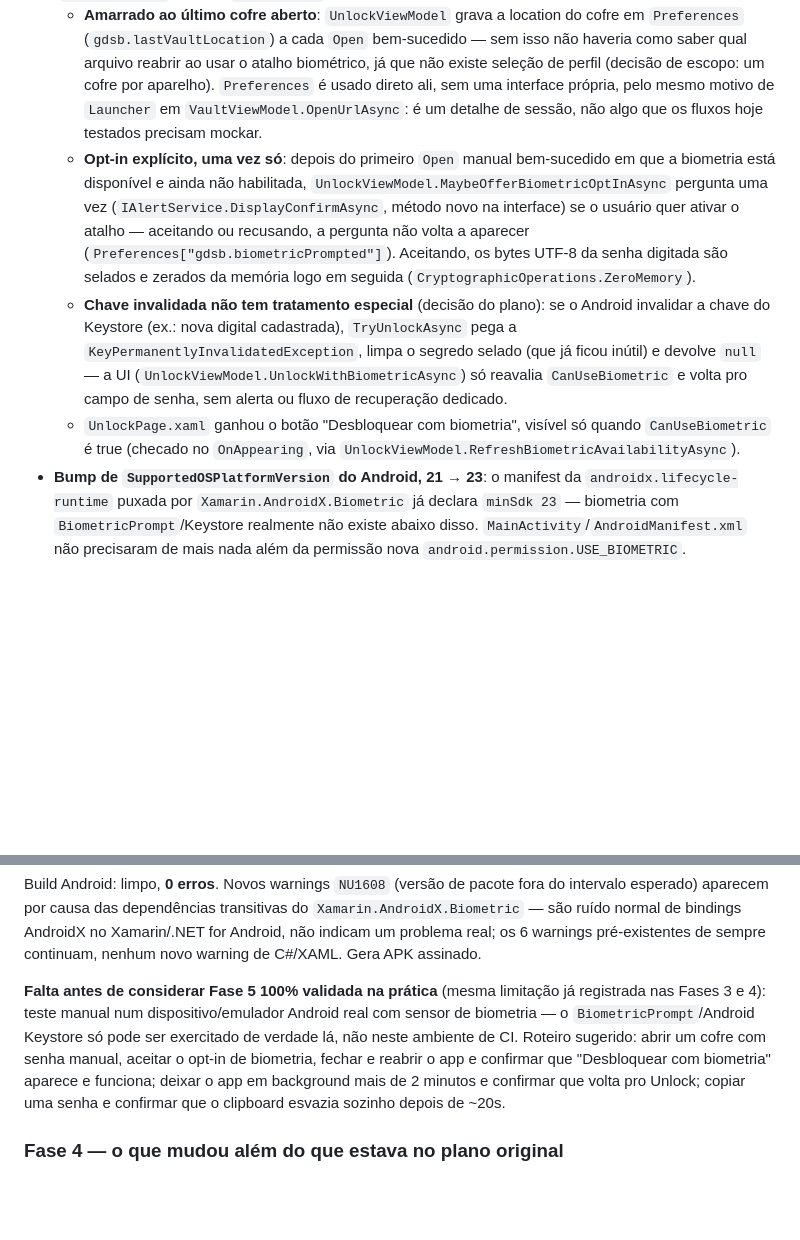
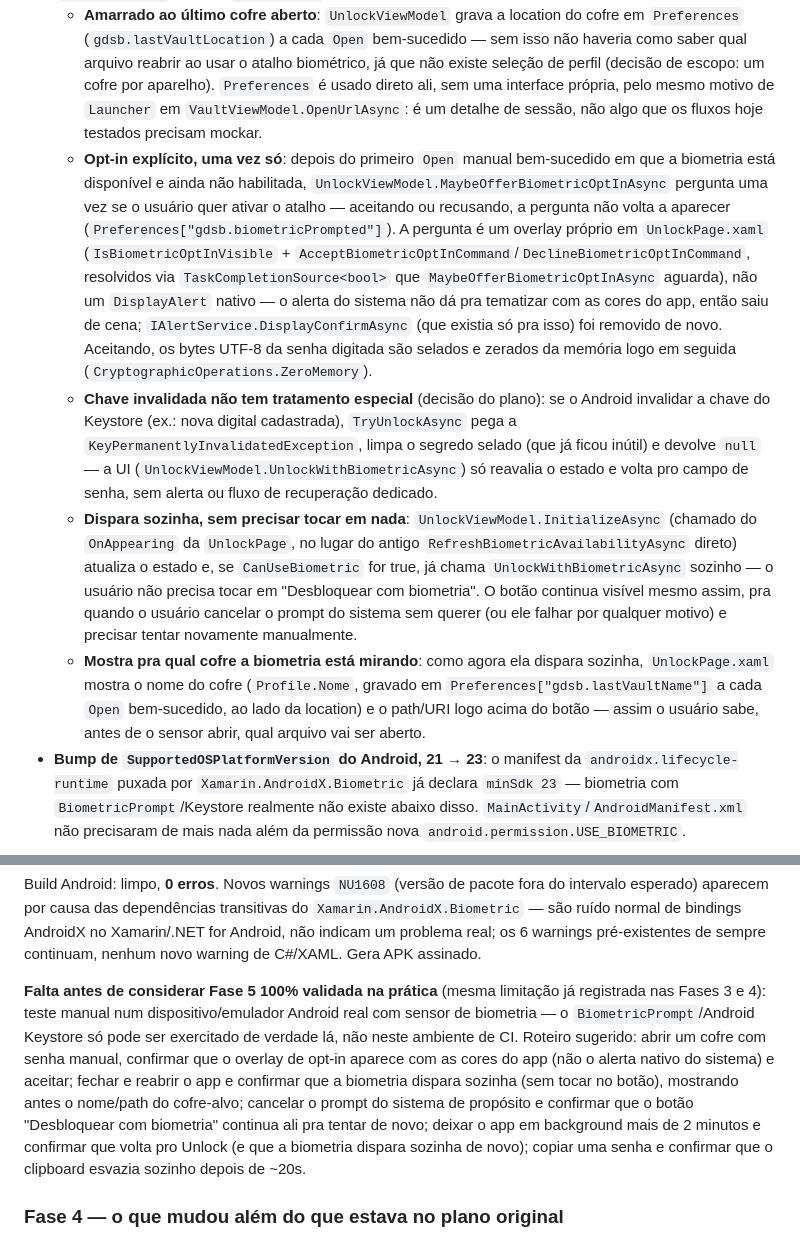
Before and after one commit to betinn/GDSB.MAUI, a Markdown page: claude-context.md, 2 parts joined by grey strips. Rendered like a GitHub page; blank space fills up the shorter version.

Commit message:
docs(context): registrar ajustes de UX da biometria na Fase 5
Co-Authored-By: Claude Sonnet 5 <noreply@anthropic.com>
Claude-Session: https://claude.ai/code/session_01GMPWu1BS6Ya6Mm8WEvsumV

```diff
--- a/claude-context.md
+++ b/claude-context.md
@@ -84,16 +84,17 @@ Ao final de cada fase (PR aberto ou mergeado):
 - **Expiração do clipboard**: `ClipboardService.SetTextAsync` agora agenda uma limpeza ~20s depois de cada cópia (`Task.Run` + `Task.Delay`, cancelado se uma cópia nova acontecer antes). Só limpa se o clipboard ainda tiver exatamente o texto copiado — se o usuário copiou outra coisa nesse meio-tempo (dentro ou fora do app), a limpeza automática não mexe nela.
 - **Biometria (Android, prioridade da fase; Windows, extensão)**: `GDSB.Domain.Interfaces.IBiometricUnlockService` é a abstração (`IsAvailableAsync`, `IsEnabledAsync`, `StoreKeyAsync(byte[])`, `TryUnlockAsync()`, `DisableAsync`). O que fica selado nunca é a chave de criptografia do cofre (essa continua derivada por arquivo via PBKDF2+salt, Fase 1) nem a senha em texto puro fora do hardware protegido — é a senha mestra, cifrada com uma chave simétrica que só existe dentro do Android Keystore, gerada com `SetUserAuthenticationRequired(true)`: nem o próprio app consegue usá-la sem passar de novo pelo `BiometricPrompt` (`Platforms/Android/Services/BiometricUnlockService`, usa `Xamarin.AndroidX.Biometric`). No Windows (`Platforms/Windows/Services/BiometricUnlockService`), o mesmo papel é feito por `UserConsentVerifier` (Windows Hello) autorizando a leitura de um arquivo protegido por DPAPI (`ProtectedData`, escopo `CurrentUser`) — prioridade menor, não bloqueou a entrega no Android.
   - **Amarrado ao último cofre aberto**: `UnlockViewModel` grava a location do cofre em `Preferences` (`gdsb.lastVaultLocation`) a cada `Open` bem-sucedido — sem isso não haveria como saber qual arquivo reabrir ao usar o atalho biométrico, já que não existe seleção de perfil (decisão de escopo: um cofre por aparelho). `Preferences` é usado direto ali, sem uma interface própria, pelo mesmo motivo de `Launcher` em `VaultViewModel.OpenUrlAsync`: é um detalhe de sessão, não algo que os fluxos hoje testados precisam mockar.
-  - **Opt-in explícito, uma vez só**: depois do primeiro `Open` manual bem-sucedido em que a biometria está disponível e ainda não habilitada, `UnlockViewModel.MaybeOfferBiometricOptInAsync` pergunta uma vez (`IAlertService.DisplayConfirmAsync`, método novo na interface) se o usuário quer ativar o atalho — aceitando ou recusando, a pergunta não volta a aparecer (`Preferences["gdsb.biometricPrompted"]`). Aceitando, os bytes UTF-8 da senha digitada são selados e zerados da memória logo em seguida (`CryptographicOperations.ZeroMemory`).
-  - **Chave invalidada não tem tratamento especial** (decisão do plano): se o Android invalidar a chave do Keystore (ex.: nova digital cadastrada), `TryUnlockAsync` pega a `KeyPermanentlyInvalidatedException`, limpa o segredo selado (que já ficou inútil) e devolve `null` — a UI (`UnlockViewModel.UnlockWithBiometricAsync`) só reavalia `CanUseBiometric` e volta pro campo de senha, sem alerta ou fluxo de recuperação dedicado.
-  - `UnlockPage.xaml` ganhou o botão "Desbloquear com biometria", visível só quando `CanUseBiometric` é true (checado no `OnAppearing`, via `UnlockViewModel.RefreshBiometricAvailabilityAsync`).
+  - **Opt-in explícito, uma vez só**: depois do primeiro `Open` manual bem-sucedido em que a biometria está disponível e ainda não habilitada, `UnlockViewModel.MaybeOfferBiometricOptInAsync` pergunta uma vez se o usuário quer ativar o atalho — aceitando ou recusando, a pergunta não volta a aparecer (`Preferences["gdsb.biometricPrompted"]`). A pergunta é um overlay próprio em `UnlockPage.xaml` (`IsBiometricOptInVisible` + `AcceptBiometricOptInCommand`/`DeclineBiometricOptInCommand`, resolvidos via `TaskCompletionSource<bool>` que `MaybeOfferBiometricOptInAsync` aguarda), não um `DisplayAlert` nativo — o alerta do sistema não dá pra tematizar com as cores do app, então saiu de cena; `IAlertService.DisplayConfirmAsync` (que existia só pra isso) foi removido de novo. Aceitando, os bytes UTF-8 da senha digitada são selados e zerados da memória logo em seguida (`CryptographicOperations.ZeroMemory`).
+  - **Chave invalidada não tem tratamento especial** (decisão do plano): se o Android invalidar a chave do Keystore (ex.: nova digital cadastrada), `TryUnlockAsync` pega a `KeyPermanentlyInvalidatedException`, limpa o segredo selado (que já ficou inútil) e devolve `null` — a UI (`UnlockViewModel.UnlockWithBiometricAsync`) só reavalia o estado e volta pro campo de senha, sem alerta ou fluxo de recuperação dedicado.
+  - **Dispara sozinha, sem precisar tocar em nada**: `UnlockViewModel.InitializeAsync` (chamado do `OnAppearing` da `UnlockPage`, no lugar do antigo `RefreshBiometricAvailabilityAsync` direto) atualiza o estado e, se `CanUseBiometric` for true, já chama `UnlockWithBiometricAsync` sozinho — o usuário não precisa tocar em "Desbloquear com biometria". O botão continua visível mesmo assim, pra quando o usuário cancelar o prompt do sistema sem querer (ou ele falhar por qualquer motivo) e precisar tentar novamente manualmente.
+  - **Mostra pra qual cofre a biometria está mirando**: como agora ela dispara sozinha, `UnlockPage.xaml` mostra o nome do cofre (`Profile.Nome`, gravado em `Preferences["gdsb.lastVaultName"]` a cada `Open` bem-sucedido, ao lado da location) e o path/URI logo acima do botão — assim o usuário sabe, antes de o sensor abrir, qual arquivo vai ser aberto.
 - **Bump de `SupportedOSPlatformVersion` do Android, 21 → 23**: o manifest da `androidx.lifecycle-runtime` puxada por `Xamarin.AndroidX.Biometric` já declara `minSdk 23` — biometria com `BiometricPrompt`/Keystore realmente não existe abaixo disso. `MainActivity`/`AndroidManifest.xml` não precisaram de mais nada além da permissão nova `android.permission.USE_BIOMETRIC`.
 
 Testes: `dotnet test tests/GDSB.Infrastructure.Tests` → **12/12 passando**, sem nenhuma mudança nessa suíte (Fase 5 não mexeu em `GDSB.Domain`/`GDSB.Infrastructure` além da interface nova `IBiometricUnlockService`, que não tem implementação testada por unit test — os serviços de biometria são 100% ligados a API de plataforma, Keystore/BiometricPrompt ou Windows Hello, sem como exercitar de verdade fora de um dispositivo real; cobertura automatizada de ViewModel fica pra Fase 6, como já previsto no plano).
 
 Build Android: limpo, **0 erros**. Novos warnings `NU1608` (versão de pacote fora do intervalo esperado) aparecem por causa das dependências transitivas do `Xamarin.AndroidX.Biometric` — são ruído normal de bindings AndroidX no Xamarin/.NET for Android, não indicam um problema real; os 6 warnings pré-existentes de sempre continuam, nenhum novo warning de C#/XAML. Gera APK assinado.
 
-**Falta antes de considerar Fase 5 100% validada na prática** (mesma limitação já registrada nas Fases 3 e 4): teste manual num dispositivo/emulador Android real com sensor de biometria — o `BiometricPrompt`/Android Keystore só pode ser exercitado de verdade lá, não neste ambiente de CI. Roteiro sugerido: abrir um cofre com senha manual, aceitar o opt-in de biometria, fechar e reabrir o app e confirmar que "Desbloquear com biometria" aparece e funciona; deixar o app em background mais de 2 minutos e confirmar que volta pro Unlock; copiar uma senha e confirmar que o clipboard esvazia sozinho depois de ~20s.
+**Falta antes de considerar Fase 5 100% validada na prática** (mesma limitação já registrada nas Fases 3 e 4): teste manual num dispositivo/emulador Android real com sensor de biometria — o `BiometricPrompt`/Android Keystore só pode ser exercitado de verdade lá, não neste ambiente de CI. Roteiro sugerido: abrir um cofre com senha manual, confirmar que o overlay de opt-in aparece com as cores do app (não o alerta nativo do sistema) e aceitar; fechar e reabrir o app e confirmar que a biometria dispara sozinha (sem tocar no botão), mostrando antes o nome/path do cofre-alvo; cancelar o prompt do sistema de propósito e confirmar que o botão "Desbloquear com biometria" continua ali pra tentar de novo; deixar o app em background mais de 2 minutos e confirmar que volta pro Unlock (e que a biometria dispara sozinha de novo); copiar uma senha e confirmar que o clipboard esvazia sozinho depois de ~20s.
 
 ### Fase 4 — o que mudou além do que estava no plano original
 
```
